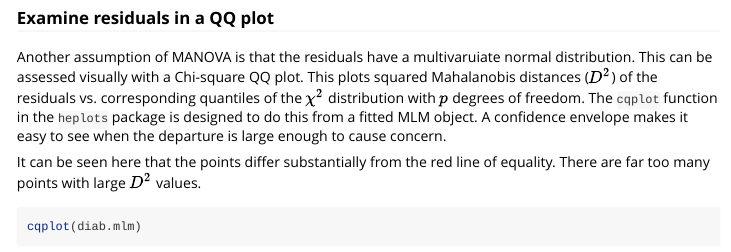
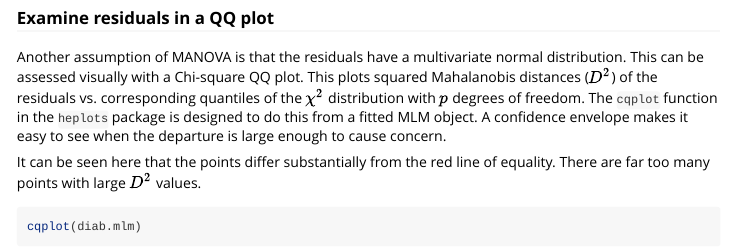
Before and after one commit to friendly/candisc, an R Markdown document (vignettes/diabetes.Rmd): the page in a window 1100 px wide, from 3190 px down. Rendered offline with R 4.5, knitr and Pandoc, with nearby package versions; some code elsewhere in the file could not run offline.

Commit message:
spell check

```diff
--- a/vignettes/diabetes.Rmd
+++ b/vignettes/diabetes.Rmd
@@ -122,7 +122,7 @@ Anova(diab.mlm)
 
 ### Examine residuals in a QQ plot
 
-Another assumption of MANOVA is that the residuals have a multivaruiate normal distribution.
+Another assumption of MANOVA is that the residuals have a multivariate normal distribution.
 This can be assessed visually with a Chi-square QQ plot. This plots
 squared Mahalanobis distances ($D^2$) of the residuals vs. corresponding quantiles of the
 $\chi^2$ distribution with $p$ degrees of freedom.
```
